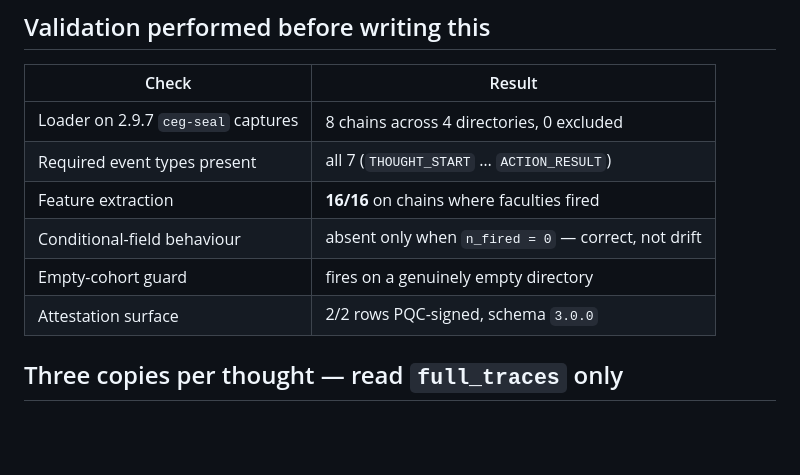
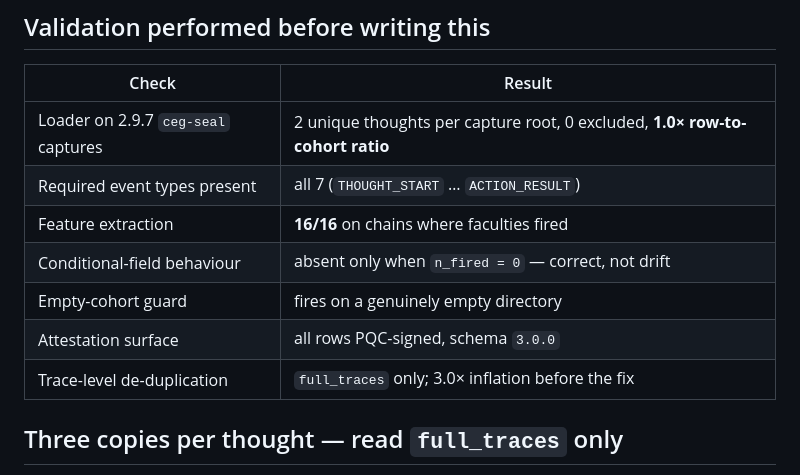
Before and after one commit to CIRISAI/RATCHET, a Markdown page: experiments/exp1b_boundary_active/CAPTURE_2_9_7.md, the part around the change. Drawn GitHub-style; blank space fills up the shorter version.

Commit message:
exp1b: correct the stale validation row in CAPTURE_2_9_7
The validation table still reported "8 chains across 4 directories" -- the
pre-fix row count -- directly above the section explaining why that number was
a 3x inflation. Replaced with the corrected figures and added the
de-duplication check as its own row.

Leaving the old number would have reproduced the exact defect the document
warns about, inside the document that warns about it.

```diff
--- a/experiments/exp1b_boundary_active/CAPTURE_2_9_7.md
+++ b/experiments/exp1b_boundary_active/CAPTURE_2_9_7.md
@@ -83,12 +83,13 @@ produce the pre-registered probe counts — declare, don't shrink stakes silentl
 
 | Check | Result |
 |---|---|
-| Loader on 2.9.7 `ceg-seal` captures | 8 chains across 4 directories, 0 excluded |
+| Loader on 2.9.7 `ceg-seal` captures | 2 unique thoughts per capture root, 0 excluded, **1.0× row-to-cohort ratio** |
 | Required event types present | all 7 (`THOUGHT_START` … `ACTION_RESULT`) |
 | Feature extraction | **16/16** on chains where faculties fired |
 | Conditional-field behaviour | absent only when `n_fired = 0` — correct, not drift |
 | Empty-cohort guard | fires on a genuinely empty directory |
-| Attestation surface | 2/2 rows PQC-signed, schema `3.0.0` |
+| Attestation surface | all rows PQC-signed, schema `3.0.0` |
+| Trace-level de-duplication | `full_traces` only; 3.0× inflation before the fix |
 
 ## Three copies per thought — read `full_traces` only
 
```
